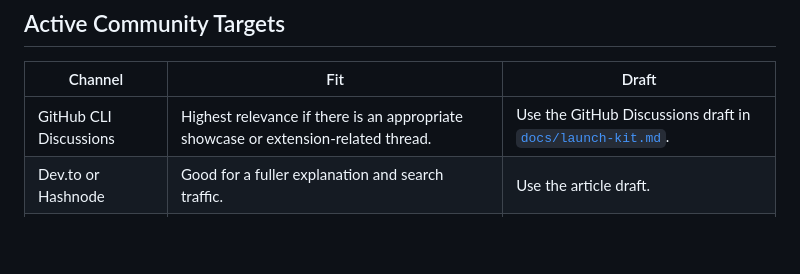
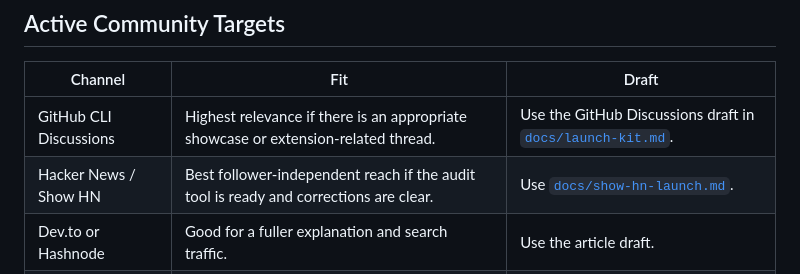
Before and after one commit to sjh9714/gh-extension-atlas, a Markdown page: docs/outreach-targets.md, the part around the change. GitHub-like rendering; blank space fills up the shorter version.

```diff
--- a/docs/outreach-targets.md
+++ b/docs/outreach-targets.md
@@ -43,6 +43,7 @@ Hold these until after the first-wave response quality is reviewed.
 | Channel                | Fit                                                                                | Draft                                                                      |
 | ---------------------- | ---------------------------------------------------------------------------------- | -------------------------------------------------------------------------- |
 | GitHub CLI Discussions | Highest relevance if there is an appropriate showcase or extension-related thread. | Use the GitHub Discussions draft in [`docs/launch-kit.md`](launch-kit.md). |
+| Hacker News / Show HN  | Best follower-independent reach if the audit tool is ready and corrections are clear. | Use [`docs/show-hn-launch.md`](show-hn-launch.md).                         |
 | Dev.to or Hashnode     | Good for a fuller explanation and search traffic.                                  | Use the article draft.                                                     |
 | X or LinkedIn          | Good for a short launch note and follow-up thread.                                 | Use the short social draft.                                                |
 
```
Also changed, not shown: docs/launch-kit.md (+4 -0 lines), docs/show-hn-launch.md (added, +109 -0 lines).
